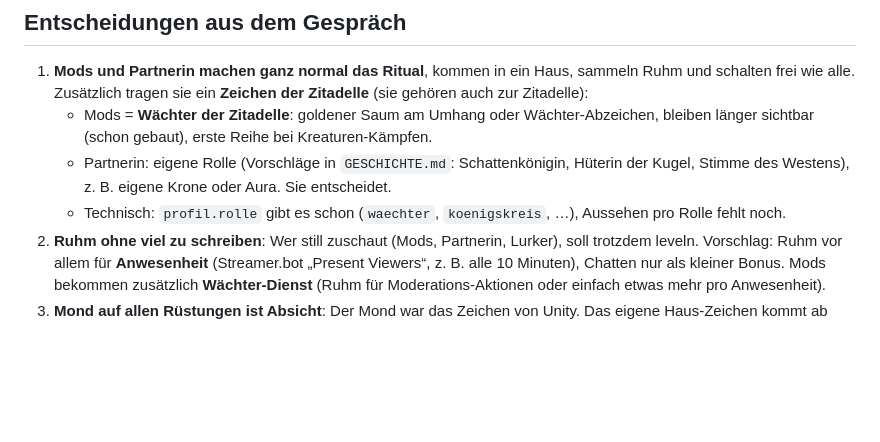
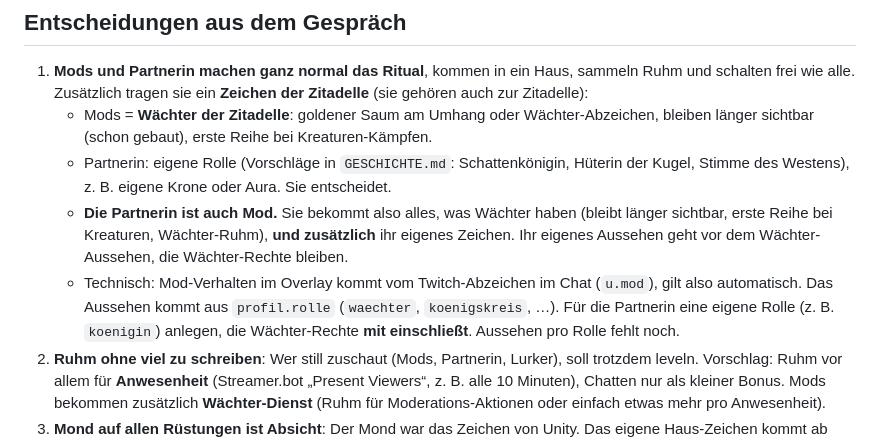
Before and after one commit to MrNightWither/NWU-Avatars, a Markdown page: docs/UEBERGABE.md, the part around the change. GitHub-like rendering; blank space fills up the shorter version.

Commit message:
Partnerin ist auch Mod: Wächter-Rechte plus eigenes Zeichen
Co-Authored-By: Claude Opus 5.5 <noreply@anthropic.com>
Claude-Session: https://claude.ai/code/session_01RzZcqm1xubsUvXCx1dwLtS

```diff
--- a/docs/UEBERGABE.md
+++ b/docs/UEBERGABE.md
@@ -21,7 +21,12 @@ Erst `README.md`, `docs/GESCHICHTE.md`, `docs/FORTSCHRITT.md` lesen.
      (schon gebaut), erste Reihe bei Kreaturen-Kämpfen.
    - Partnerin: eigene Rolle (Vorschläge in `GESCHICHTE.md`: Schattenkönigin, Hüterin der Kugel, Stimme des
      Westens), z. B. eigene Krone oder Aura. Sie entscheidet.
-   - Technisch: `profil.rolle` gibt es schon (`waechter`, `koenigskreis`, …), Aussehen pro Rolle fehlt noch.
+   - **Die Partnerin ist auch Mod.** Sie bekommt also alles, was Wächter haben (bleibt länger sichtbar, erste
+     Reihe bei Kreaturen, Wächter-Ruhm), **und zusätzlich** ihr eigenes Zeichen. Ihr eigenes Aussehen geht vor
+     dem Wächter-Aussehen, die Wächter-Rechte bleiben.
+   - Technisch: Mod-Verhalten im Overlay kommt vom Twitch-Abzeichen im Chat (`u.mod`), gilt also automatisch.
+     Das Aussehen kommt aus `profil.rolle` (`waechter`, `koenigskreis`, …). Für die Partnerin eine eigene Rolle
+     (z. B. `koenigin`) anlegen, die Wächter-Rechte **mit einschließt**. Aussehen pro Rolle fehlt noch.
 2. **Ruhm ohne viel zu schreiben**: Wer still zuschaut (Mods, Partnerin, Lurker), soll trotzdem leveln.
    Vorschlag: Ruhm vor allem für **Anwesenheit** (Streamer.bot „Present Viewers“, z. B. alle 10 Minuten),
    Chatten nur als kleiner Bonus. Mods bekommen zusätzlich **Wächter-Dienst** (Ruhm für Moderations-Aktionen
```
Also changed, not shown: docs/GESCHICHTE.md (+1 -1 lines).
